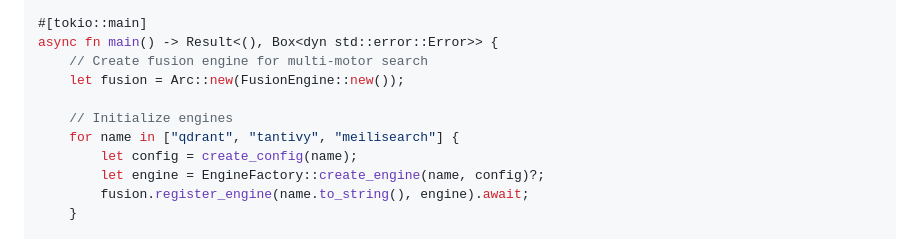
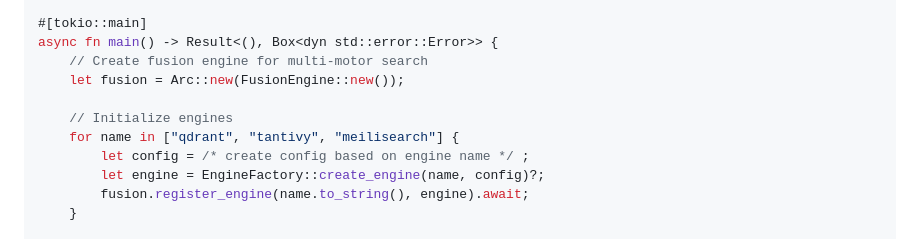
Before and after one commit to Rigohl/MEMORY_P, a Markdown page: README.md, the part around the change. Rendered like a GitHub page.

Commit message:
Actualizar README.md
Co-authored-by: Copilot <175728472+Copilot@users.noreply.github.com>

```diff
--- a/README.md
+++ b/README.md
@@ -175,7 +175,7 @@ async fn main() -> Result<(), Box<dyn std::error::Error>> {
 
     // Initialize engines
     for name in ["qdrant", "tantivy", "meilisearch"] {
-        let config = create_config(name);
+        let config = /* create config based on engine name */ ;
         let engine = EngineFactory::create_engine(name, config)?;
         fusion.register_engine(name.to_string(), engine).await;
     }
```
